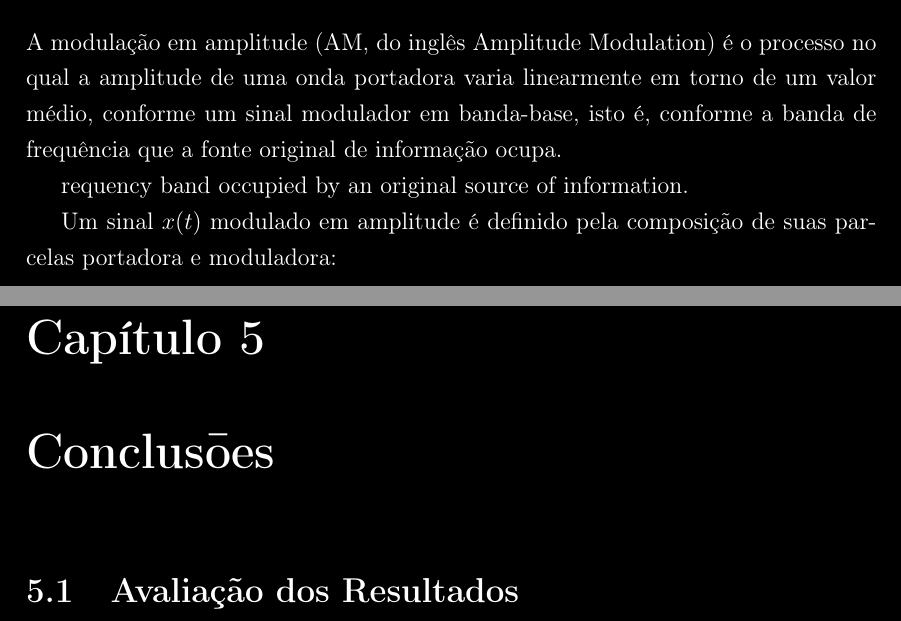
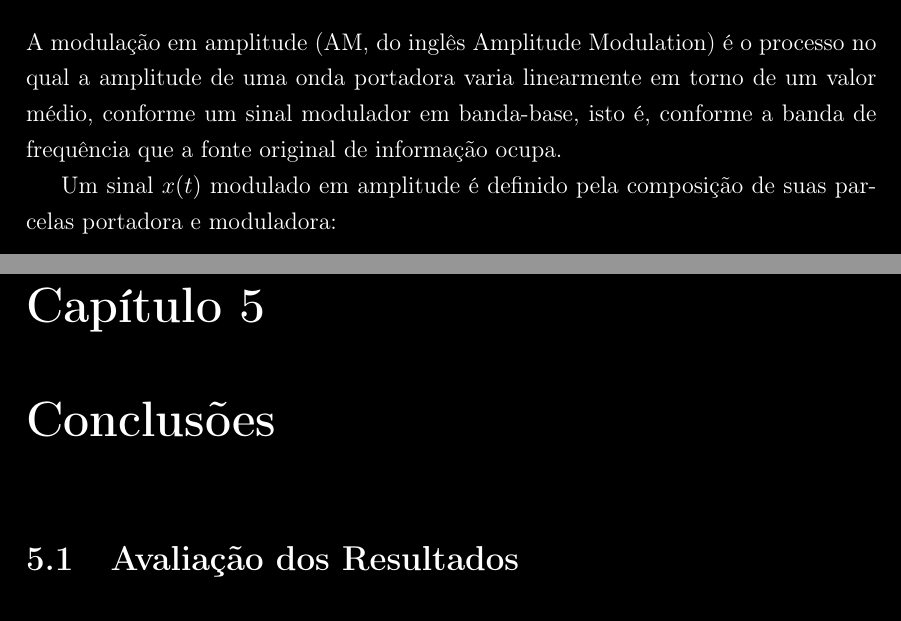
Before and after one commit to miguelfs/TCC, a LaTeX thesis (latex/main.tex, which reads latex/chapters/chap02/sections/section01.tex, latex/chapters/chap05/chap05.tex): two parts of pages 13 and 16 of 16, joined at a grey line, cut so that both start at the same text. Compiled offline with pdfLaTeX.

Commit message:
Updates from Overleaf

```diff
--- a/latex/chapters/chap02/sections/section01.tex
+++ b/latex/chapters/chap02/sections/section01.tex
@@ -3,9 +3,6 @@ A modulação em amplitude (AM, do inglês Amplitude Modulation) é o processo n
 qual a amplitude de uma onda portadora varia linearmente em torno de um valor
 médio, conforme um sinal modulador em banda-base, isto é, conforme a banda de
 frequência que a fonte original de informação ocupa.
-
-
-requency band occupied by an original source of information.
 
 Um sinal $x(t)$ modulado em amplitude é definido pela composição de suas parcelas portadora e moduladora:
 
--- a/latex/chapters/chap05/chap05.tex
+++ b/latex/chapters/chap05/chap05.tex
@@ -1,3 +1,3 @@
-\chapter{Conclusōes}
+\chapter{Conclusões}
 \input{chapters/chap05/sections/section01.tex}
 \input{chapters/chap05/sections/section02.tex}
```
